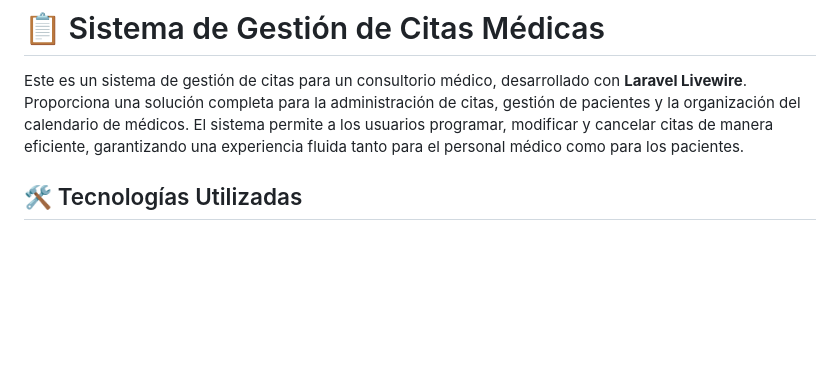
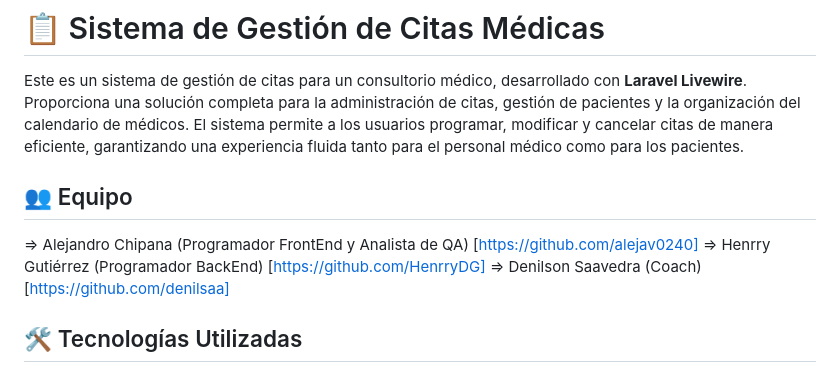
Before and after one commit to denilsaa/proyecto_consultorio_medico, a Markdown page: README.md, the part around the change. GitHub-like rendering; blank space fills up the shorter version.

Commit message:
Cambios en el README.md

```diff
--- a/README.md
+++ b/README.md
@@ -1,6 +1,11 @@
 # 📋 Sistema de Gestión de Citas Médicas
 
 Este es un sistema de gestión de citas para un consultorio médico, desarrollado con **Laravel Livewire**. Proporciona una solución completa para la administración de citas, gestión de pacientes y la organización del calendario de médicos. El sistema permite a los usuarios programar, modificar y cancelar citas de manera eficiente, garantizando una experiencia fluida tanto para el personal médico como para los pacientes.
+## 👥 Equipo
+
+ => Alejandro Chipana (Programador FrontEnd y Analista de QA) [https://github.com/alejav0240]
+ => Henrry Gutiérrez (Programador BackEnd) [https://github.com/HenrryDG]
+ => Denilson Saavedra (Coach) [https://github.com/denilsaa]
 
 ## 🛠️ Tecnologías Utilizadas
 
```
